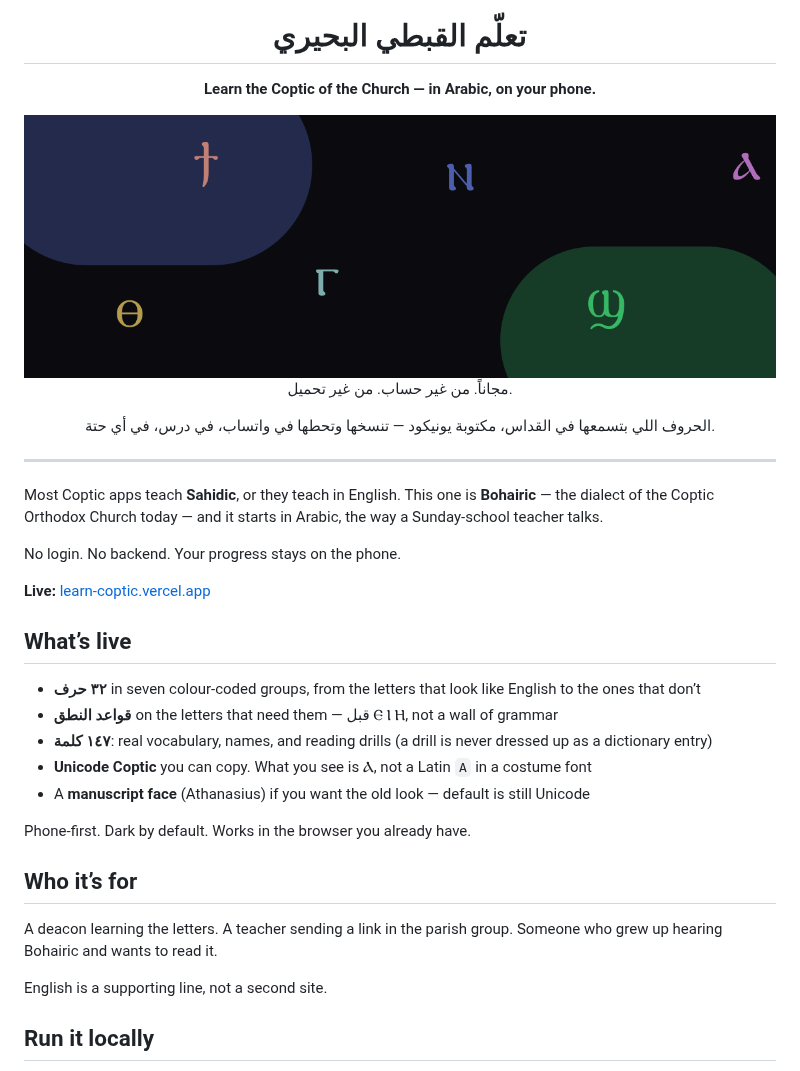
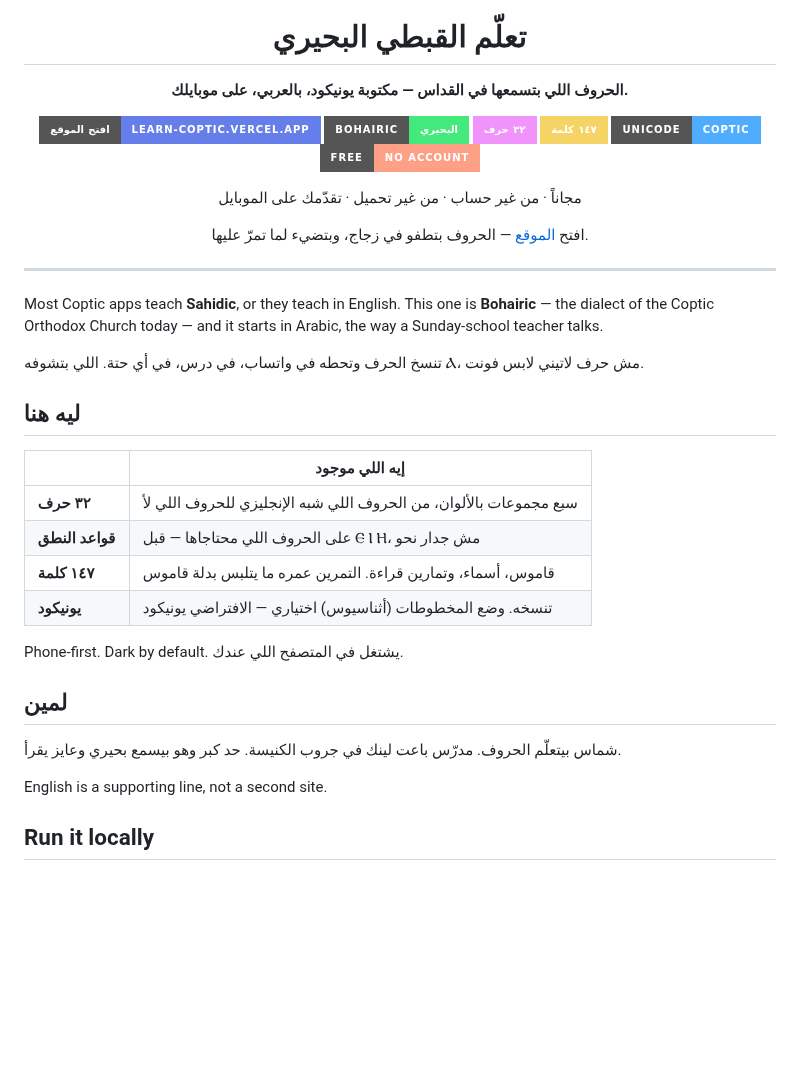
Before and after one commit to Jovo-Jovi/learn-coptic, a Markdown page: README.md, the part around one of its changes. Rendered like a GitHub page; pictures changed too: docs/readme-hero.png; badges without logos; blank space fills up the shorter version.

```diff
--- a/README.md
+++ b/README.md
@@ -2,14 +6,18 @@
 
 # تعلّم القبطي البحيري
 
-**Learn the Coptic of the Church — in Arabic, on your phone.**
+**الحروف اللي بتسمعها في القداس — مكتوبة يونيكود، بالعربي، على موبايلك.**
 
-<img src="docs/readme-hero.png" alt="الحروف اللي بتطفو في الصفحة الرئيسية: ⲁ ϣ ⲛ ⲅ ϯ ⲑ" width="1200" />
+<a href="https://learn-coptic.vercel.app"><img src="https://img.shields.io/badge/افتح_الموقع-learn--coptic.vercel.app-667eea?style=for-the-badge" alt="افتح الموقع" /></a>
+<img src="https://img.shields.io/badge/Bohairic-البحيري-43e97b?style=for-the-badge" alt="Bohairic" />
+<img src="https://img.shields.io/badge/٣٢_حرف-f093fb?style=for-the-badge" alt="32 letters" />
+<img src="https://img.shields.io/badge/١٤٧_كلمة-f6d365?style=for-the-badge" alt="147 words" />
+<img src="https://img.shields.io/badge/Unicode-Coptic-4facfe?style=for-the-badge" alt="Unicode Coptic" />
+<img src="https://img.shields.io/badge/free-no_account-fda085?style=for-the-badge" alt="Free, no account" />
 
-مجاناً. من غير حساب. من غير تحميل.
+مجاناً · من غير حساب · من غير تحميل · تقدّمك على الموبايل
 
-الحروف اللي بتسمعها في القداس، مكتوبة يونيكود —
-تنسخها وتحطها في واتساب، في درس، في أي حتة.
+افتح [الموقع](https://learn-coptic.vercel.app) — الحروف بتطفو في زجاج، وبتضيء لما تمرّ عليها.
 
 </div>
 
@@ -19,29 +27,24 @@ Most Coptic apps teach **Sahidic**, or they teach in English. This one is
 **Bohairic** — the dialect of the Coptic Orthodox Church today — and it
 starts in Arabic, the way a Sunday-school teacher talks.
 
-No login. No backend. Your progress stays on the phone.
+تنسخ الحرف وتحطه في واتساب، في درس، في أي حتة. اللي بتشوفه Ⲁ، مش
+حرف لاتيني لابس فونت.
 
-**Live:** [learn-coptic.vercel.app](https://learn-coptic.vercel.app)
+## ليه هنا
 
-## What’s live
+| | إيه اللي موجود |
+|---|---|
+| **٣٢ حرف** | سبع مجموعات بالألوان، من الحروف اللي شبه الإنجليزي للحروف اللي لأ |
+| **قواعد النطق** | على الحروف اللي محتاجاها — قبل Ⲉ Ⲓ Ⲏ، مش جدار نحو |
+| **١٤٧ كلمة** | قاموس، أسماء، وتمارين قراءة. التمرين عمره ما يتلبس بدلة قاموس |
+| **يونيكود** | تنسخه. وضع المخطوطات (أثناسيوس) اختياري — الافتراضي يونيكود |
 
-- **٣٢ حرف** in seven colour-coded groups, from the letters that look like
-  English to the ones that don’t
-- **قواعد النطق** on the letters that need them — قبل Ⲉ Ⲓ Ⲏ, not a wall of
-  grammar
-- **١٤٧ كلمة**: real vocabulary, names, and reading drills (a drill is never
-  dressed up as a dictionary entry)
-- **Unicode Coptic** you can copy. What you see is Ⲁ, not a Latin `A` in a
-  costume font
-- A **manuscript face** (Athanasius) if you want the old look — default is
-  still Unicode
+Phone-first. Dark by default. يشتغل في المتصفح اللي عندك.
 
-Phone-first. Dark by default. Works in the browser you already have.
+## لمين
 
-## Who it’s for
-
-A deacon learning the letters. A teacher sending a link in the parish group.
-Someone who grew up hearing Bohairic and wants to read it.
+شماس بيتعلّم الحروف. مدرّس باعت لينك في جروب الكنيسة. حد كبر وهو
+بيسمع بحيري وعايز يقرأ.
 
 English is a supporting line, not a second site.
 
```
Also changed, not shown: other parts of README.md (+4 -0 lines), docs/journal.md (+9 -0 lines), docs/session-context.md (+2 -1 lines), 4 other files.
